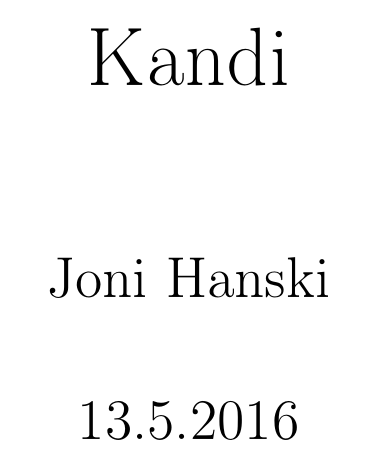
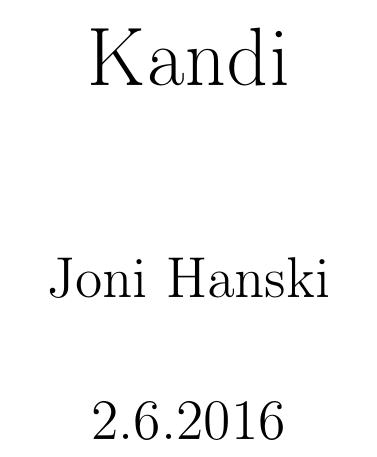
Before and after one commit to Jonii/Kandi, a LaTeX document (kandi.tex): part of page 1 of 14, cut so that both start at the same text. Compiled offline with pdfLaTeX.

Commit message:
Päivämäärän korjaus

```diff
--- a/kandi.tex
+++ b/kandi.tex
@@ -46,7 +46,7 @@
 
 \title{Kandi}
 \author{Joni Hanski}
-\date{13.5.2016}
+\date{2.6.2016}
 
 \begin{document}
 
```
Also changed, not shown: kandi.pdf.
